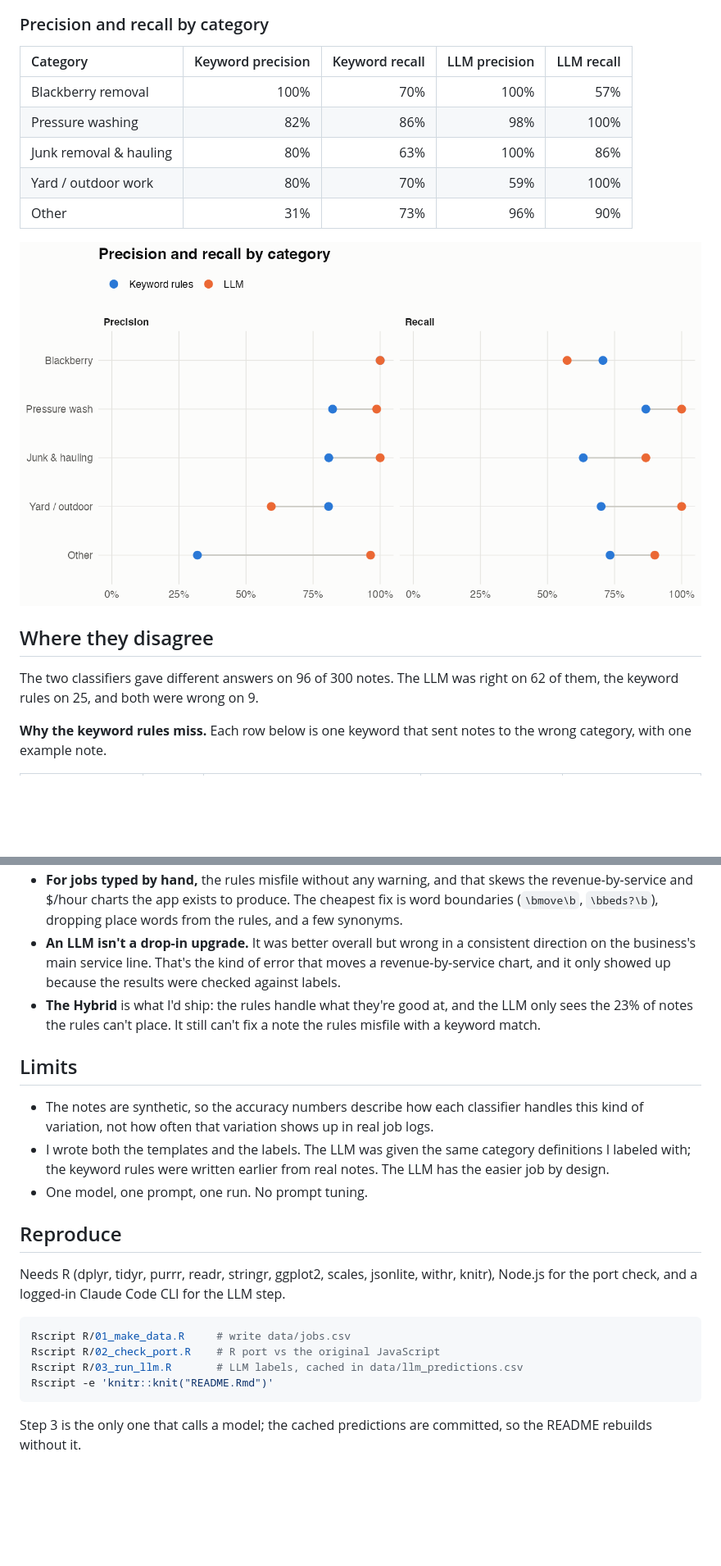
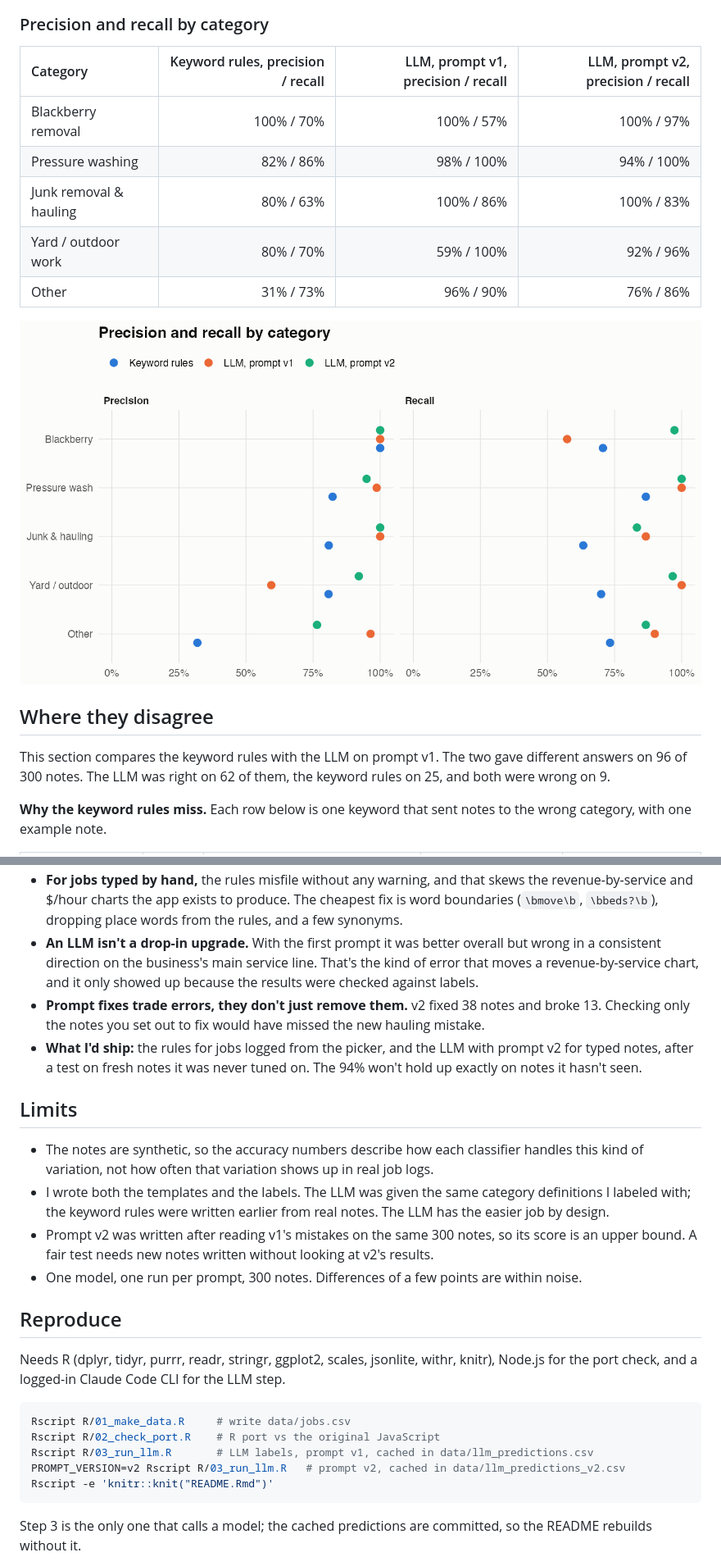
Before and after one commit to BrennanKM/keyword-vs-llm-classifier, a Markdown page: README.md, 2 parts joined by grey strips. Shown at 82% size. Drawn GitHub-style; pictures changed too: figures/precision_recall.png; blank space fills up the shorter version.

````diff
--- a/README.md
+++ b/README.md
@@ -55,19 +57,19 @@ The Hybrid sends 23% of notes to the LLM.
 ### Precision and recall by category
 
 
-|Category               | Keyword precision| Keyword recall| LLM precision| LLM recall|
-|:----------------------|-----------------:|--------------:|-------------:|----------:|
-|Blackberry removal     |              100%|            70%|          100%|        57%|
-|Pressure washing       |               82%|            86%|           98%|       100%|
-|Junk removal & hauling |               80%|            63%|          100%|        86%|
-|Yard / outdoor work    |               80%|            70%|           59%|       100%|
-|Other                  |               31%|            73%|           96%|        90%|
+|Category               | Keyword rules, precision / recall| LLM, prompt v1, precision / recall| LLM, prompt v2, precision / recall|
+|:----------------------|---------------------------------:|----------------------------------:|----------------------------------:|
+|Blackberry removal     |                        100% / 70%|                         100% / 57%|                         100% / 97%|
+|Pressure washing       |                         82% / 86%|                         98% / 100%|                         94% / 100%|
+|Junk removal & hauling |                         80% / 63%|                         100% / 86%|                         100% / 83%|
+|Yard / outdoor work    |                         80% / 70%|                         59% / 100%|                          92% / 96%|
+|Other                  |                         31% / 73%|                          96% / 90%|                          76% / 86%|
 
 ![Precision and recall](figures/precision_recall.png)
 
 ## Where they disagree
 
-The two classifiers gave different answers on 96 of 300 notes. The LLM was right on 62 of them, the keyword rules on 25, and both were wrong on 9.
+This section compares the keyword rules with the LLM on prompt v1. The two gave different answers on 96 of 300 notes. The LLM was right on 62 of them, the keyword rules on 25, and both were wrong on 9.
 
 **Why the keyword rules miss.** Each row below is one keyword that sent notes to the wrong category, with one example note.
 
@@ -123,12 +157,14 @@ LLM cost is the per-call figure the CLI reports at API prices, summed over 300 c
 - **For jobs typed by hand,** the rules misfile without any warning, and that skews the revenue-by-service and $/hour charts the app exists to produce. The cheapest fix is word boundaries (`\bmove\b`, `\bbeds?\b`), dropping place words from the rules, and a few synonyms.
-- **An LLM isn't a drop-in upgrade.** It was better overall but wrong in a consistent direction on the business's main service line. That's the kind of error that moves a revenue-by-service chart, and it only showed up because the results were checked against labels.
-- **The Hybrid** is what I'd ship: the rules handle what they're good at, and the LLM only sees the 23% of notes the rules can't place. It still can't fix a note the rules misfile with a keyword match.
+- **An LLM isn't a drop-in upgrade.** With the first prompt it was better overall but wrong in a consistent direction on the business's main service line. That's the kind of error that moves a revenue-by-service chart, and it only showed up because the results were checked against labels.
+- **Prompt fixes trade errors, they don't just remove them.** v2 fixed 38 notes and broke 13. Checking only the notes you set out to fix would have missed the new hauling mistake.
+- **What I'd ship:** the rules for jobs logged from the picker, and the LLM with prompt v2 for typed notes, after a test on fresh notes it was never tuned on. The 94% won't hold up exactly on notes it hasn't seen.
 
 ## Limits
 
 - The notes are synthetic, so the accuracy numbers describe how each classifier handles this kind of variation, not how often that variation shows up in real job logs.
 - I wrote both the templates and the labels. The LLM was given the same category definitions I labeled with; the keyword rules were written earlier from real notes. The LLM has the easier job by design.
-- One model, one prompt, one run. No prompt tuning.
+- Prompt v2 was written after reading v1's mistakes on the same 300 notes, so its score is an upper bound. A fair test needs new notes written without looking at v2's results.
+- One model, one run per prompt, 300 notes. Differences of a few points are within noise.
 
 ## Reproduce
 
@@ -137,7 +173,8 @@ Needs R (dplyr, tidyr, purrr, readr, stringr, ggplot2, scales, jsonlite, withr,
 ```sh
 Rscript R/01_make_data.R     # write data/jobs.csv
 Rscript R/02_check_port.R    # R port vs the original JavaScript
-Rscript R/03_run_llm.R       # LLM labels, cached in data/llm_predictions.csv
+Rscript R/03_run_llm.R       # LLM labels, prompt v1, cached in data/llm_predictions.csv
+PROMPT_VERSION=v2 Rscript R/03_run_llm.R   # prompt v2, cached in data/llm_predictions_v2.csv
 Rscript -e 'knitr::knit("README.Rmd")'
 ```
 
````
Also changed, not shown: other parts of README.md (+55 -21 lines), figures/accuracy_by_style.png, figures/confusion.png, 6 other files.
